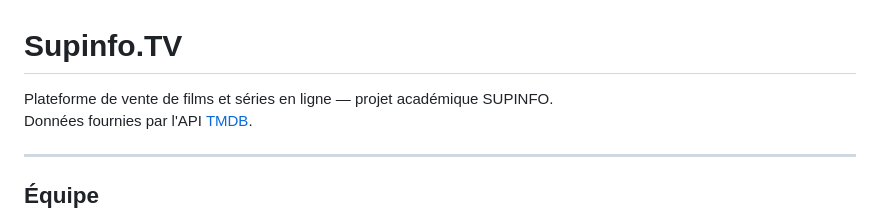
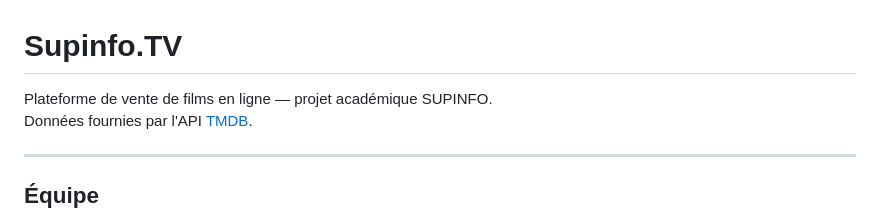
Before and after one commit to the0b51d14n/imdb-project, a Markdown page: README.md, the part around the change. Rendered like a GitHub page.

```diff
--- a/README.md
+++ b/README.md
@@ -1,6 +1,6 @@
 # Supinfo.TV
 
-Plateforme de vente de films et séries en ligne — projet académique SUPINFO.
+Plateforme de vente de films en ligne — projet académique SUPINFO.
 Données fournies par l'API [TMDB](https://www.themoviedb.org/).
 
 ---
```
